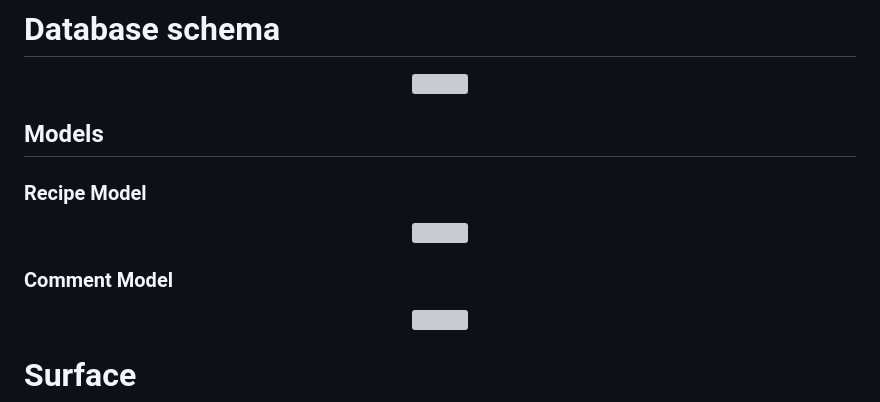
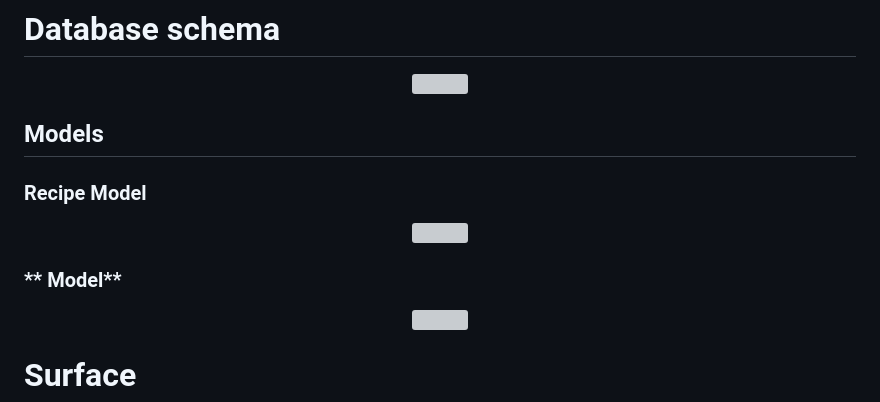
Before and after one commit to GracieteDev/recipe-django, a Markdown page: README.md, the part around the change. Drawn GitHub-style; grey boxes are pictures that could not be loaded.

```diff
--- a/README.md
+++ b/README.md
@@ -266,6 +266,8 @@ Wireframes for each device are linked here:
 <img src="README_assets/images/ERD/EDR.png" width="900" height="100%">
 </p>
 
+
+
 ## Models
 ### **Recipe Model**
 
@@ -274,7 +276,7 @@ Wireframes for each device are linked here:
 <img src="assets/images/post-model.png" width="900" height="100%">
 </p>
 
-### **Comment Model**
+### ** Model**
 
 <p align="center">
 <img src="assets/images/comment-model.png" width="900" height="100%">
```
